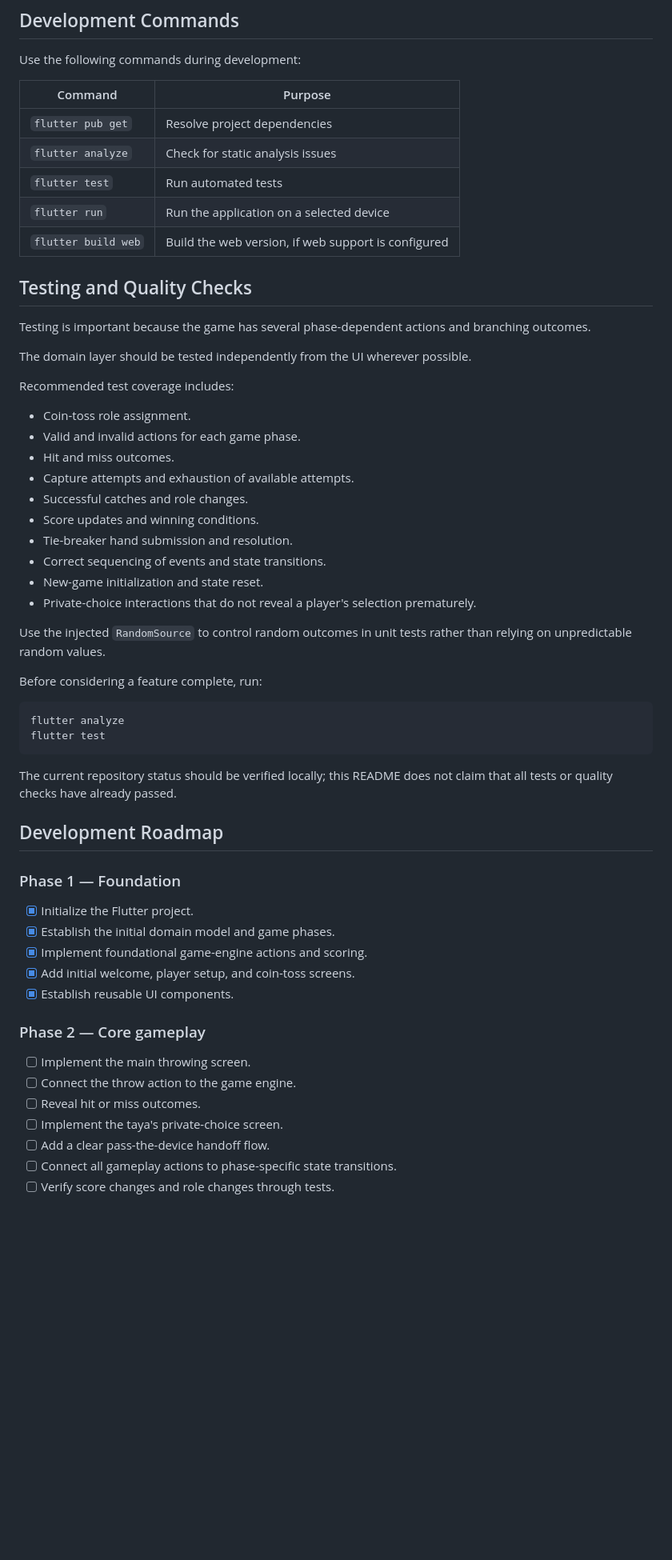
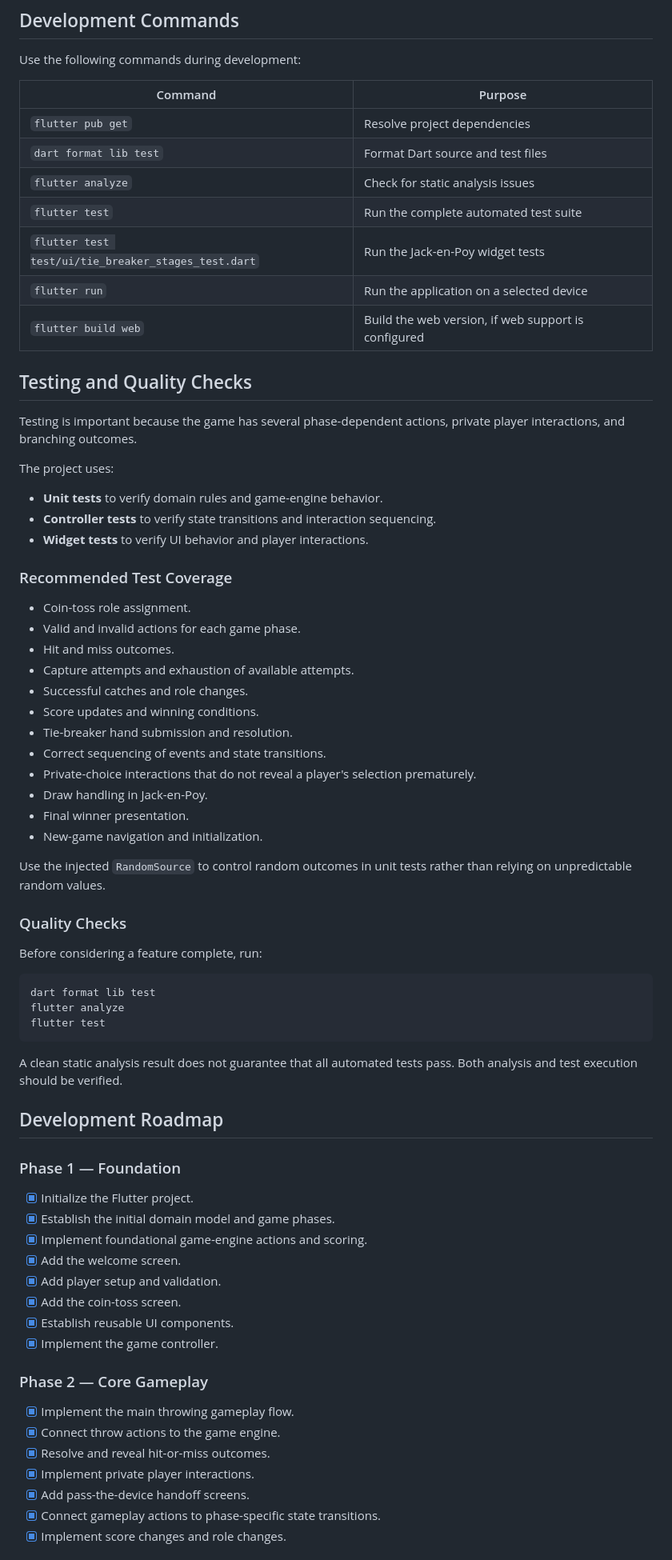
Before and after one commit to geoffembuscad0/flutter-tumbang-preso-game, a Markdown page: README.md, the part around one of its changes. Shown at 80% size. Drawn GitHub-style; blank space fills up the shorter version.

````diff
--- a/README.md
+++ b/README.md
@@ -226,18 +335,24 @@ Use the following commands during development:
 | Command | Purpose |
 |---|---|
 | `flutter pub get` | Resolve project dependencies |
+| `dart format lib test` | Format Dart source and test files |
 | `flutter analyze` | Check for static analysis issues |
-| `flutter test` | Run automated tests |
+| `flutter test` | Run the complete automated test suite |
+| `flutter test test/ui/tie_breaker_stages_test.dart` | Run the Jack-en-Poy widget tests |
 | `flutter run` | Run the application on a selected device |
 | `flutter build web` | Build the web version, if web support is configured |
 
 ## Testing and Quality Checks
 
-Testing is important because the game has several phase-dependent actions and branching outcomes.
+Testing is important because the game has several phase-dependent actions, private player interactions, and branching outcomes.
 
-The domain layer should be tested independently from the UI wherever possible.
+The project uses:
 
-Recommended test coverage includes:
+- **Unit tests** to verify domain rules and game-engine behavior.
+- **Controller tests** to verify state transitions and interaction sequencing.
+- **Widget tests** to verify UI behavior and player interactions.
+
+### Recommended Test Coverage
 
 - Coin-toss role assignment.
 - Valid and invalid actions for each game phase.
@@ -247,19 +362,24 @@ Recommended test coverage includes:
 - Score updates and winning conditions.
 - Tie-breaker hand submission and resolution.
 - Correct sequencing of events and state transitions.
-- New-game initialization and state reset.
 - Private-choice interactions that do not reveal a player's selection prematurely.
+- Draw handling in Jack-en-Poy.
+- Final winner presentation.
+- New-game navigation and initialization.
 
 Use the injected `RandomSource` to control random outcomes in unit tests rather than relying on unpredictable random values.
+
+### Quality Checks
 
 Before considering a feature complete, run:
 
 ```bash
+dart format lib test
 flutter analyze
 flutter test
 ```
 
-The current repository status should be verified locally; this README does not claim that all tests or quality checks have already passed.
+A clean static analysis result does not guarantee that all automated tests pass. Both analysis and test execution should be verified.
 
 ## Development Roadmap
 
@@ -268,16 +388,19 @@ The current repository status should be verified locally; this README does not c
 - [x] Initialize the Flutter project.
 - [x] Establish the initial domain model and game phases.
 - [x] Implement foundational game-engine actions and scoring.
-- [x] Add initial welcome, player setup, and coin-toss screens.
+- [x] Add the welcome screen.
+- [x] Add player setup and validation.
+- [x] Add the coin-toss screen.
 - [x] Establish reusable UI components.
+- [x] Implement the game controller.
 
-### Phase 2 — Core gameplay
+### Phase 2 — Core Gameplay
 
-- [ ] Implement the main throwing screen.
-- [ ] Connect the throw action to the game engine.
-- [ ] Reveal hit or miss outcomes.
-- [ ] Implement the taya's private-choice screen.
-- [ ] Add a clear pass-the-device handoff flow.
-- [ ] Connect all gameplay actions to phase-specific state transitions.
-- [ ] Verify score changes and role changes through tests.
+- [x] Implement the main throwing gameplay flow.
+- [x] Connect throw actions to the game engine.
+- [x] Resolve and reveal hit-or-miss outcomes.
+- [x] Implement private player interactions.
+- [x] Add pass-the-device handoff screens.
+- [x] Connect gameplay actions to phase-specific state transitions.
+- [x] Implement score changes and role changes.
 
````
Also changed, not shown: other parts of README.md (+194 -77 lines).
